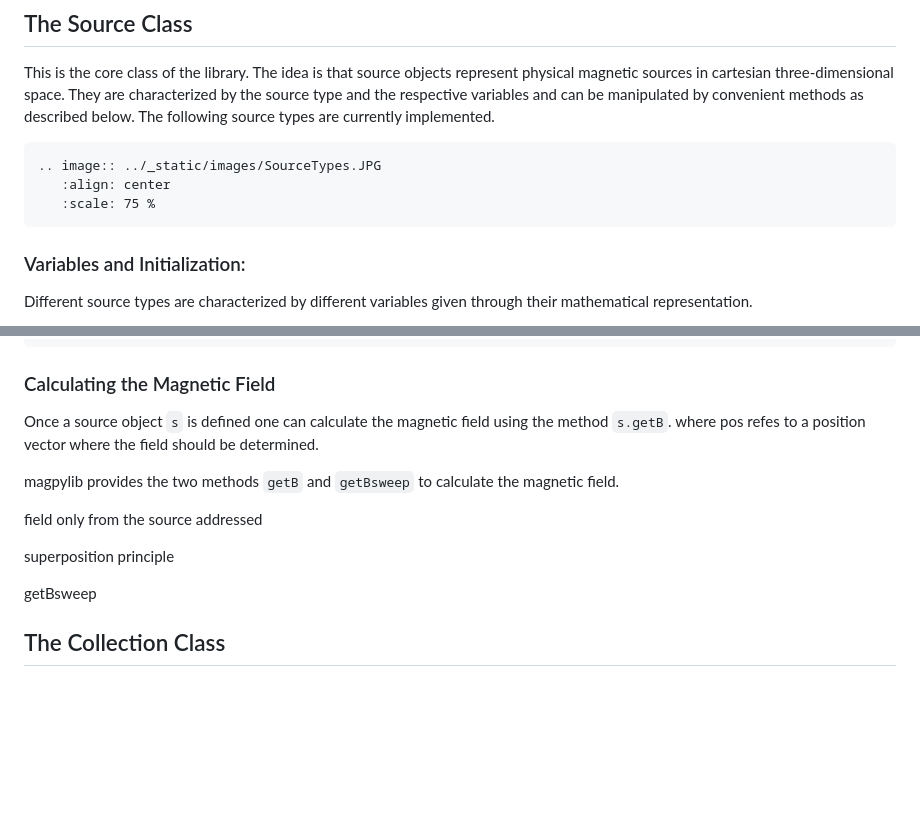
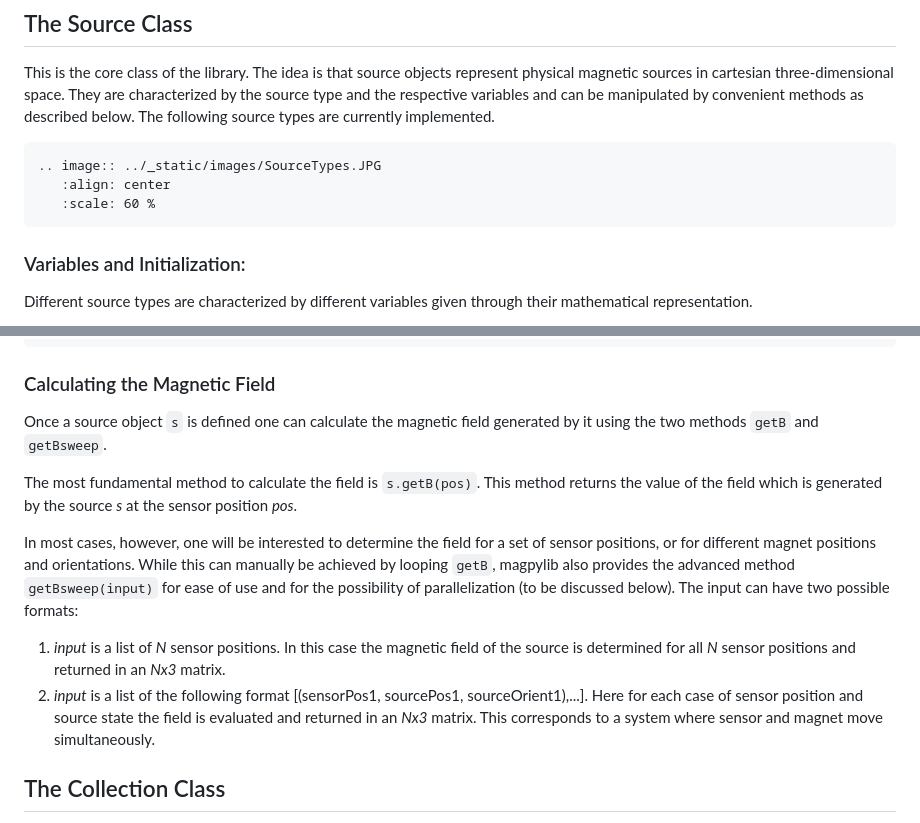
Before and after one commit to magpylib/magpylib, a Markdown page: docs/_pages/0_fundamentals.md, 2 parts joined by grey strips. Rendered like a GitHub page; blank space fills up the shorter version.

````diff
--- a/docs/_pages/0_fundamentals.md
+++ b/docs/_pages/0_fundamentals.md
@@ -52,7 +52,7 @@ This is the core class of the library. The idea is that source objects represent
 ```eval_rst
 .. image:: ../_static/images/SourceTypes.JPG
    :align: center
-   :scale: 75 %
+   :scale: 60 %
 ```
 
 
@@ -154,16 +147,13 @@ The following videos graphically show the application of the four methods for ge
 
 ### Calculating the Magnetic Field
 
-Once a source object `s`  is defined one can calculate the magnetic field using the method `s.getB`. where pos refes to a position vector where the field should be determined.
+Once a source object `s` is defined one can calculate the magnetic field generated by it using the two methods `getB` and `getBsweep`.
 
-magpylib provides the two methods `getB` and `getBsweep` to calculate the magnetic field.
+The most fundamental method to calculate the field is `s.getB(pos)`. This method returns the value of the field which is generated by the source *s* at the sensor position *pos*.
 
-
-field only from the source addressed
-
-superposition principle
-
-getBsweep
+In most cases, however, one will be interested to determine the field for a set of sensor positions, or for different magnet positions and orientations. While this can manually be achieved by looping `getB`, magpylib also provides the advanced method `getBsweep(input)` for ease of use and for the possibility of parallelization (to be discussed below). The input can have two possible formats:
+1. *input* is a list of *N* sensor positions. In this case the magnetic field of the source is determined for all *N* sensor positions and returned in an *Nx3* matrix.
+2. *input* is a list of the following format [(sensorPos1, sourcePos1, sourceOrient1),...]. Here for each case of sensor position and source state the field is evaluated and returned in an *Nx3* matrix. This corresponds to a system where sensor and magnet move simultaneously.
 
 
 ## The Collection Class
````
Also changed, not shown: other parts of docs/_pages/0_fundamentals.md (+4 -11 lines), docs/_static/images/sourceBasics.JPG, 1 other file.
